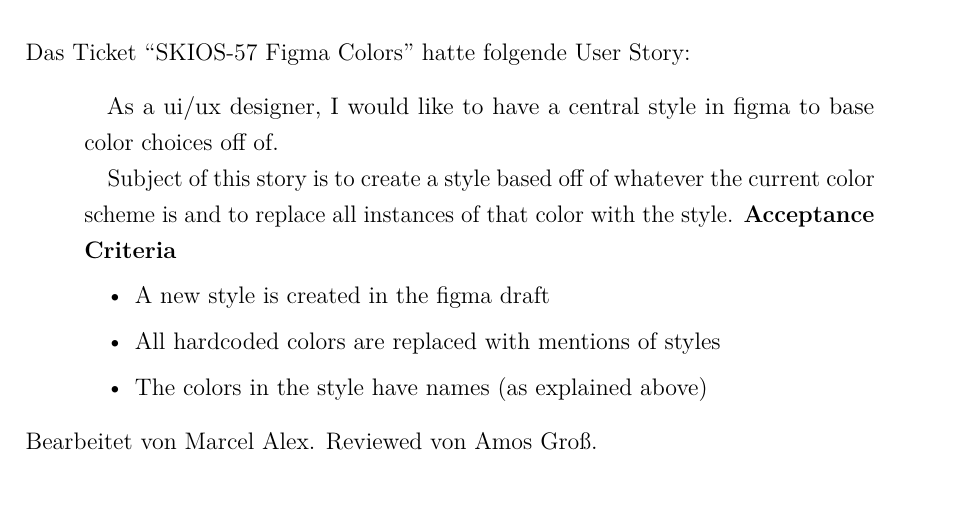
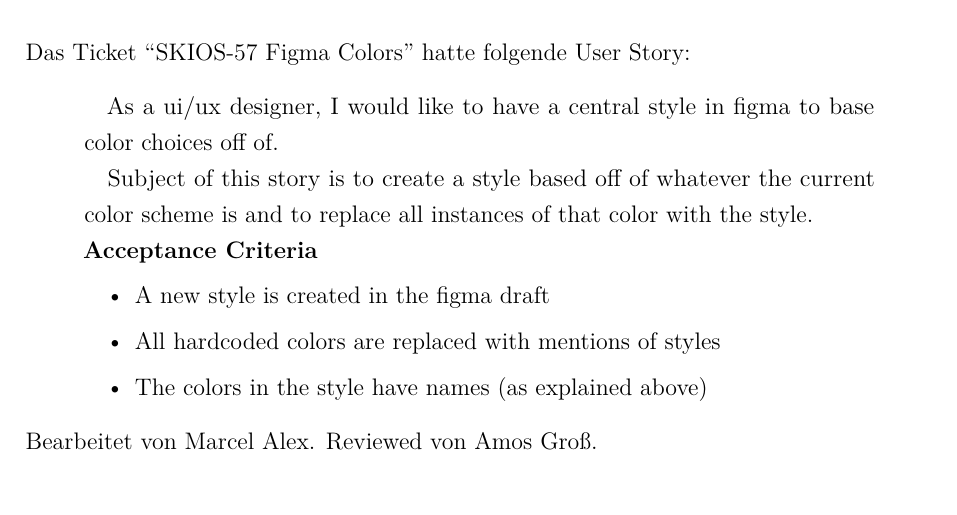
Before and after one commit to skiosa/documentation, a LaTeX document (dokumentation.tex, which reads content/04kapitel.tex): part of page 33 of 77, cut so that both start at the same text. Compiled offline with pdfLaTeX.

Commit message:
Update content/04kapitel.tex

```diff
--- a/content/04kapitel.tex
+++ b/content/04kapitel.tex
@@ -338,7 +338,7 @@
 \begin{quotation}
     As a ui/ux designer, I would like to have a central style in figma to base color choices off of.
 
-    Subject of this story is to create a style based off of whatever the current color scheme is and to replace all instances of that color with the style.
+    Subject of this story is to create a style based off of whatever the current color scheme is and to replace all instances of that color with the style. \\
 \textbf{Acceptance Criteria}
 \begin{itemize}
     \item A new style is created in the figma draft
```
